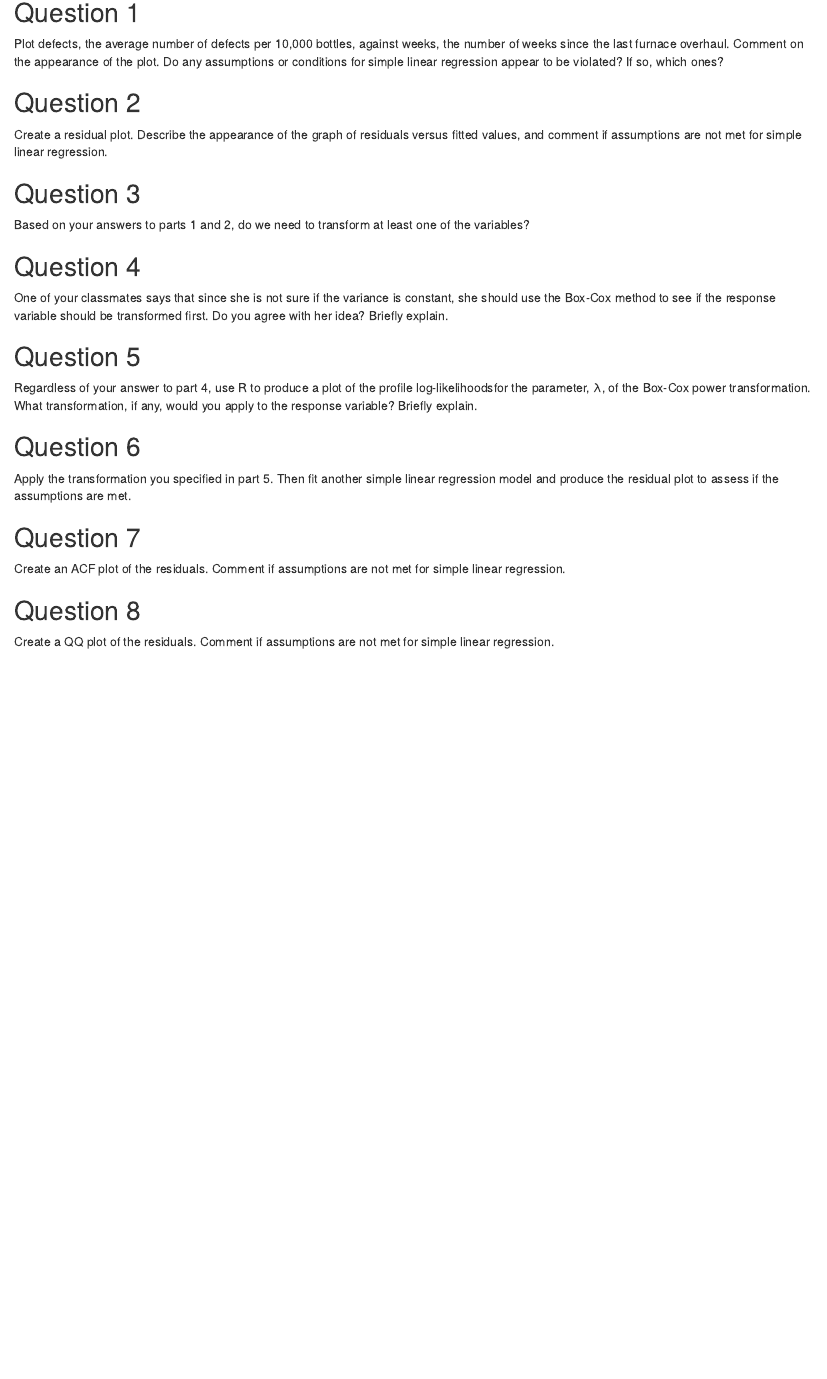
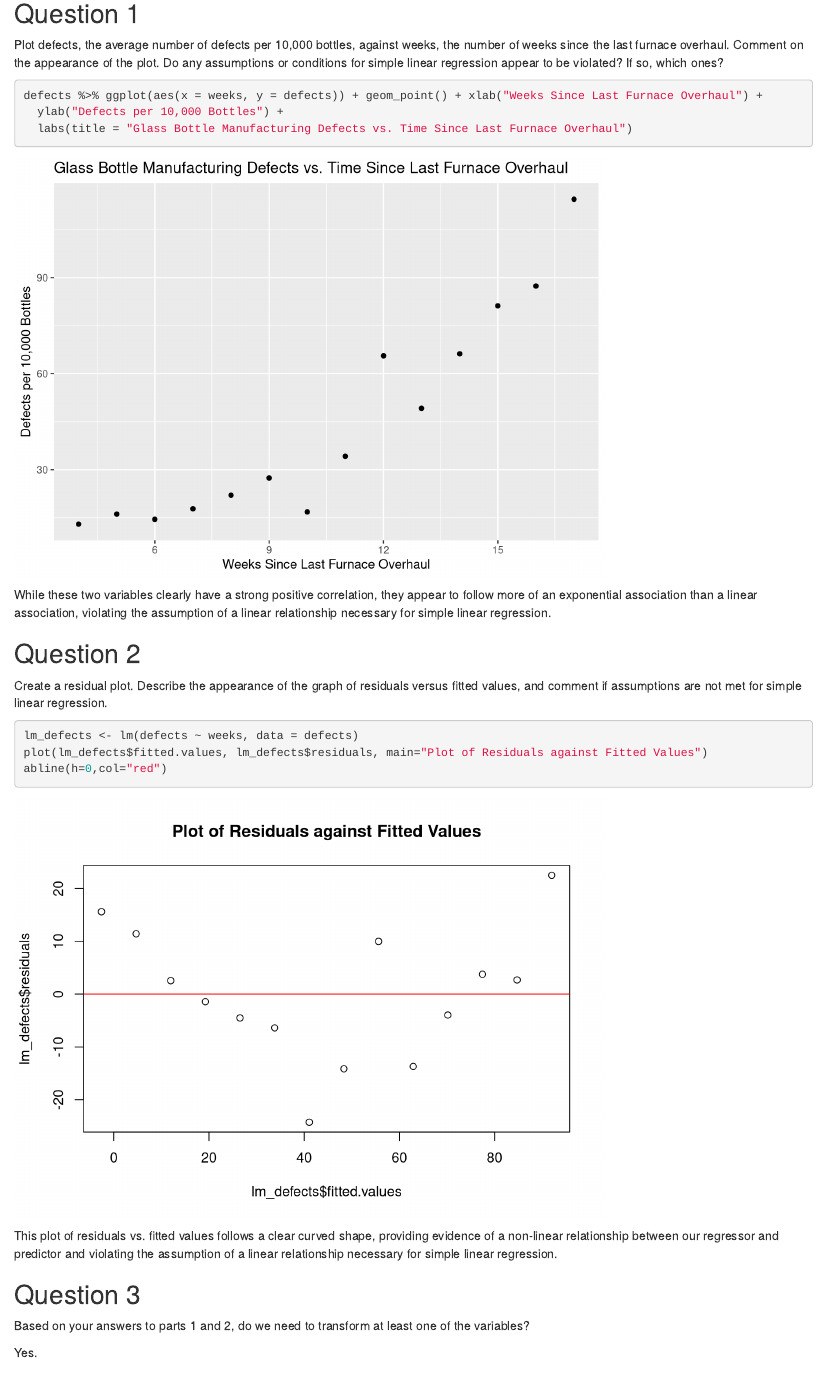
Before and after one commit to spaylor4/uva-msds, an R Markdown document (st6021-lin-mod/mod3-guided-questions.Rmd): the page in a window 1100 px wide, from 250 px down before the commit and from 730 px down after it, so that both start at the same text. Rendered offline with R 4.5, knitr and Pandoc, with nearby package versions.

Commit message:
Plot x vs y and residuals

````diff
--- a/st6021-lin-mod/mod3-guided-questions.Rmd
+++ b/st6021-lin-mod/mod3-guided-questions.Rmd
@@ -19,11 +26,28 @@ Plot defects,  the  average  number  of  defects  per  10,000  bottles,  against
+```{r plot}
+defects %>% ggplot(aes(x = weeks, y = defects)) + geom_point() + xlab("Weeks Since Last Furnace Overhaul") +
+  ylab("Defects per 10,000 Bottles") +
+  labs(title = "Glass Bottle Manufacturing Defects vs. Time Since Last Furnace Overhaul")
+```
+
+While these two variables clearly have a strong positive correlation, they appear to follow more of an exponential association than a linear association, violating the assumption of a linear relationship necessary for simple linear regression.
 
 ## Question 2
 
 Create a residual plot.  Describe the appearance of the graph of residuals versus fitted values, and comment if assumptions are not met for simple linear regression.
 
+```{r resid_plot}
+lm_defects <- lm(defects ~ weeks, data = defects)
+plot(lm_defects$fitted.values, lm_defects$residuals, main="Plot of Residuals against Fitted Values")
+abline(h=0,col="red")
+```
+
+This plot of residuals vs. fitted values follows a clear curved shape, providing evidence of a non-linear relationship between our regressor and predictor and violating the assumption of a linear relationship necessary for simple linear regression.
+
 ## Question 3
 
 Based on your answers to parts 1 and 2, do we need to transform at least one of the variables?
+
+Yes.
 
 ## Question 4
 
@@ -31,7 +55,7 @@ One of your classmates says that since she is not sure if the variance is consta
 
 ## Question 5
 
-Regardless of your answer to part 4, use R to produce a plot of the profile log-likelihoodsfor the parameter, λ, of the Box-Cox power transformation.  What transformation, if any, would you apply to the response variable?  Briefly explain.
+Regardless of your answer to part 4, use R to produce a plot of the profile log-likelihoods for the parameter, λ, of the Box-Cox power transformation.  What transformation, if any, would you apply to the response variable?  Briefly explain.
 
 ## Question 6
 
````
Also changed, not shown: st6021-lin-mod/mod3-guided-questions.Rmd (7 more changed lines).
